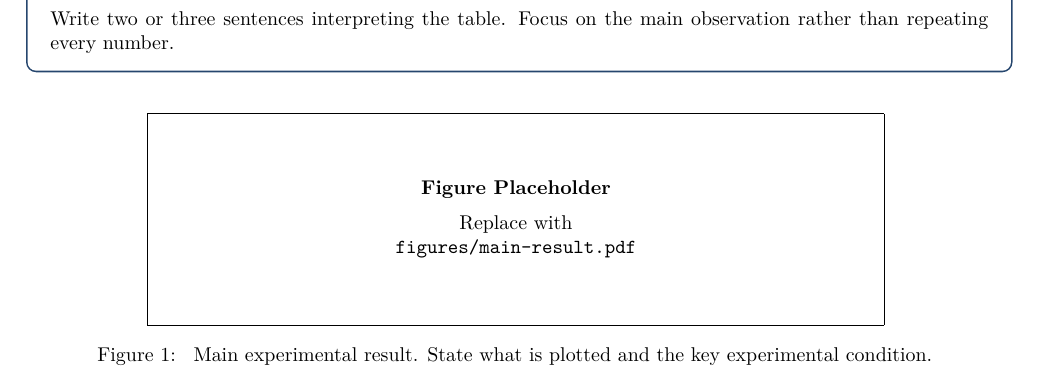
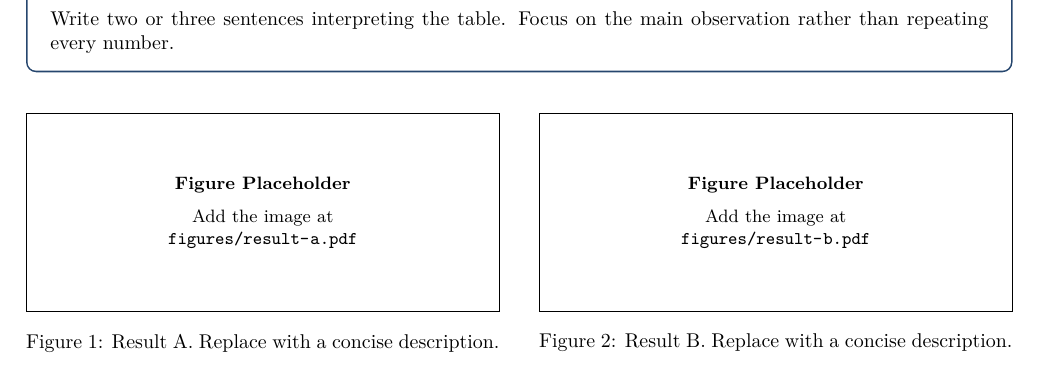
Before and after one commit to lee-lab-skku/wr-ppp, a LaTeX document (template.tex): part of page 1 of 2, cut so that both start at the same text. Compiled offline with XeLaTeX.

Commit message:
Add reusable figure layout helpers
Provide beginner-friendly commands for inserting either one figure or two independent side-by-side figures. Show missing image paths in fixed-size placeholders and document the path, caption, and label arguments with copyable examples.

Co-authored-by: Codex <codex@openai.com>

```diff
--- a/template.tex
+++ b/template.tex
@@ -172,6 +172,79 @@
 %   2026-08-W3
 \newcommand{\ReportWeekLabel}{%
     \ReportYear-\TwoDigits{\ReportMonth}-W\the\ReportWeekNumber%
+}
+
+
+% =========================================================
+% Figure helpers
+%
+% Use \ReportFigure for one figure.
+% Use \ReportFigurePair for two independent figures in one row.
+% Missing files are replaced with an informative placeholder.
+% =========================================================
+
+% Internal helper: image or fixed-size placeholder.
+% Arguments: file path, display width, display height.
+\newcommand{\ReportImageOrPlaceholder}[3]{%
+    \parbox[c][#3][c]{#2}{%
+        \centering
+        \IfFileExists{#1}
+        {%
+            \includegraphics[
+                width=\linewidth,
+                height=#3,
+                keepaspectratio
+            ]{#1}%
+        }
+        {%
+            \fbox{%
+                \parbox[c][
+                    \dimexpr#3-2\fboxsep-2\fboxrule\relax
+                ][c]{
+                    \dimexpr\linewidth-2\fboxsep-2\fboxrule\relax
+                }{%
+                    \centering
+                    \small
+                    \textbf{Figure Placeholder}\\[2mm]
+                    Add the image at\\
+                    \path{#1}%
+                }%
+            }%
+        }%
+    }%
+}
+
+% One figure.
+% Arguments: file path, caption, unique label.
+\newcommand{\ReportFigure}[3]{%
+    \begin{figure}[H]
+        \centering
+        \ReportImageOrPlaceholder{#1}{0.72\linewidth}{35mm}
+        \caption{#2}
+        \label{#3}
+    \end{figure}
+}
+
+% Two independent figures placed side by side.
+% Each figure has its own caption, number, and label.
+% Arguments: left path/caption/label, then right path/caption/label.
+\newcommand{\ReportFigurePair}[6]{%
+    \begin{figure}[H]
+        \centering
+        \begin{minipage}[t]{0.48\linewidth}
+            \centering
+            \ReportImageOrPlaceholder{#1}{\linewidth}{35mm}
+            \caption{#2}
+            \label{#3}
+        \end{minipage}%
+        \hfill
+        \begin{minipage}[t]{0.48\linewidth}
+            \centering
+            \ReportImageOrPlaceholder{#4}{\linewidth}{35mm}
+            \caption{#5}
+            \label{#6}
+        \end{minipage}
+    \end{figure}
 }
 
 
@@ -363,45 +436,22 @@ Focus on the main observation rather than repeating every number.
 
 
 % =========================================================
-% FIGURE TEMPLATE
+% FIGURE EXAMPLE
+% Each helper argument is: file path, caption, unique label.
 %
-% Put the actual figure at:
-%   figures/main-result.pdf
+% For one figure, use:
+% \ReportFigure{figures/main-result.pdf}{Caption text.}{fig:main-result}
 %
-% PDF is recommended for plots/vector graphics.
-% PNG/JPG also work.
-%
-% If the file does not exist, a placeholder is shown,
-% so this template still compiles.
+% The example below places two independent figures side by side.
+% PDF, PNG, and JPG files are supported.
 % =========================================================
-\begin{figure}[H]
-    \centering
-
-    \IfFileExists{figures/main-result.pdf}
-    {
-        \includegraphics[
-            width=0.72\linewidth
-        ]{figures/main-result.pdf}
-    }
-    {
-        % Placeholder shown before you add the actual figure.
-        \fbox{
-            \parbox[c][35mm][c]{0.72\linewidth}{
-                \centering
-                \textbf{Figure Placeholder}\\[2mm]
-                Replace with\\
-                \texttt{figures/main-result.pdf}
-            }
-        }
-    }
-
-    \caption{
-        Main experimental result.
-        State what is plotted and the key experimental condition.
-    }
-
-    \label{fig:main-result}
-\end{figure}
+\ReportFigurePair
+    {figures/result-a.pdf}
+    {Result A. Replace with a concise description.}
+    {fig:result-a}
+    {figures/result-b.pdf}
+    {Result B. Replace with a concise description.}
+    {fig:result-b}
 
 
 % =========================================================
```
Also changed, not shown: README.md.
